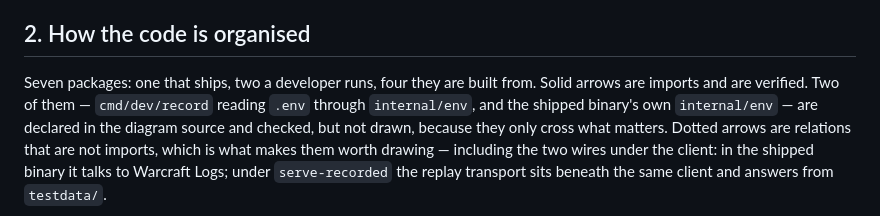
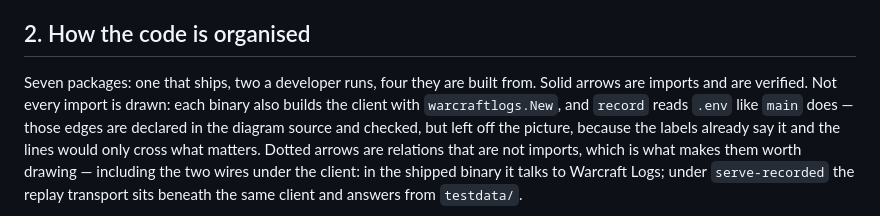
Before and after one commit to Gabriel2048/wow-insights, a Markdown page: ARCHITECTURE.md, the part around one of its changes. Drawn GitHub-style.

````diff
--- a/ARCHITECTURE.md
+++ b/ARCHITECTURE.md
@@ -38,13 +38,14 @@ flowchart LR
 ## 2. How the code is organised
 
 Seven packages: one that ships, two a developer runs, four they are built from. Solid
-arrows are imports and are verified. Two of them — `cmd/dev/record` reading `.env`
-through `internal/env`, and the shipped binary's own `internal/env` — are declared in the
-diagram source and checked, but not drawn, because they only cross what matters. Dotted
-arrows are relations that are not imports, which is what makes them worth drawing —
-including the two wires under the client: in the shipped binary it talks to Warcraft
-Logs; under `serve-recorded` the replay transport sits beneath the same client and
-answers from `testdata/`.
+arrows are imports and are verified. Not every import is drawn: each binary also builds
+the client with `warcraftlogs.New`, and `record` reads `.env` like `main` does — those edges
+are declared in the diagram source and checked, but left off the picture, because the
+labels already say it and the lines would only cross what matters. Dotted arrows are
+relations that are not imports, which is what makes them worth drawing — including the
+two wires under the client: in the shipped binary it talks to Warcraft Logs; under
+`serve-recorded` the replay transport sits beneath the same client and answers from
+`testdata/`.
 
 ```mermaid
 flowchart TB
````
Also changed, not shown: other parts of ARCHITECTURE.md (+21 -19 lines).
